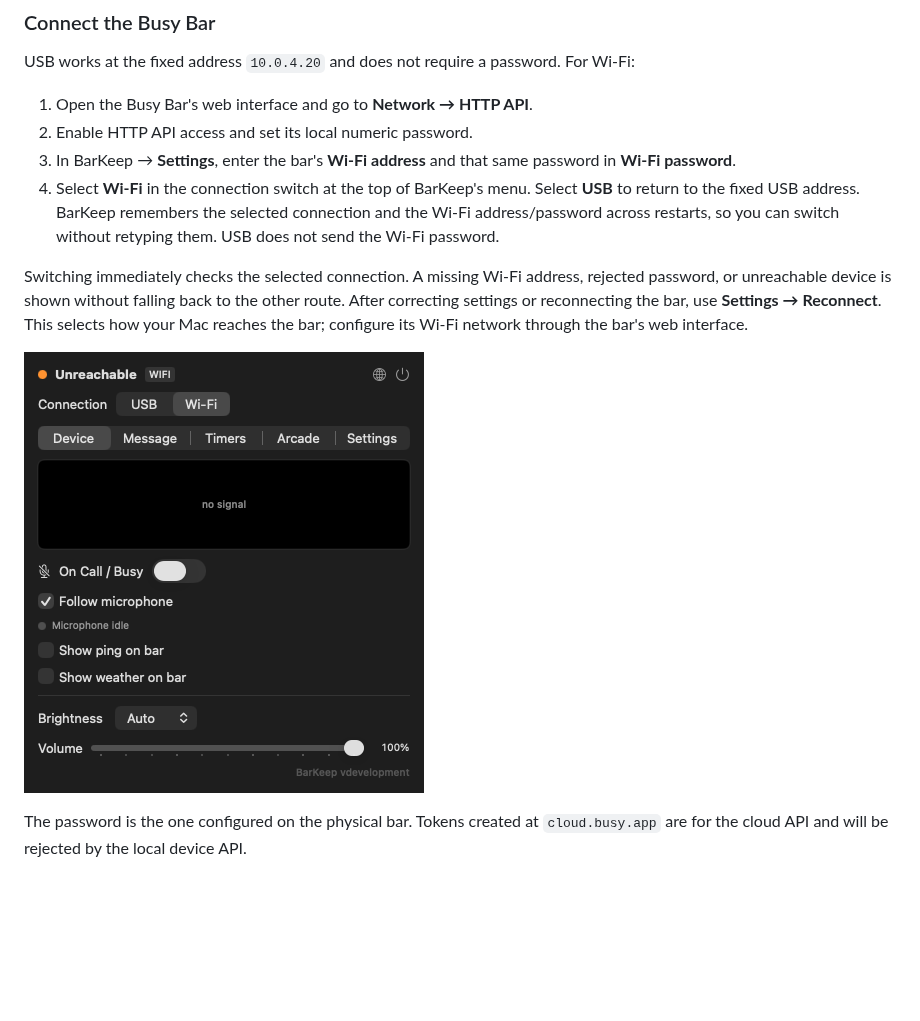
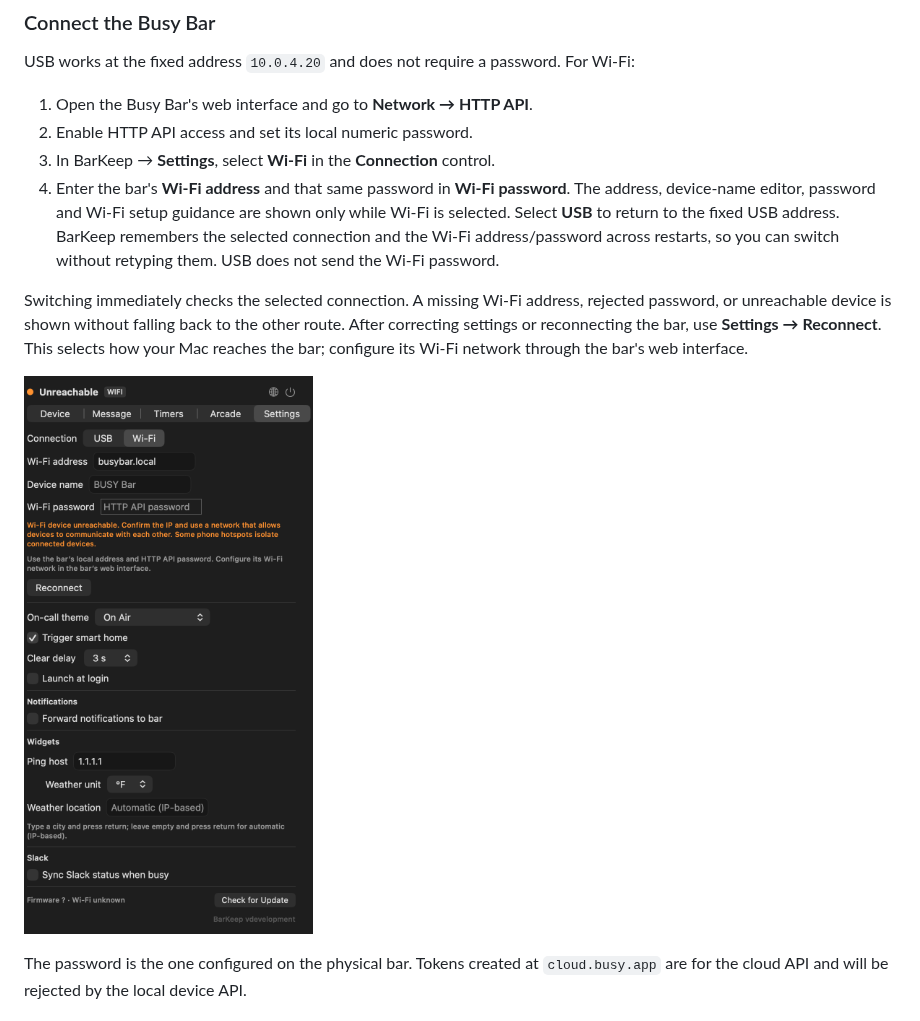
Before and after one commit to unipheas/barkeep, a Markdown page: README.md, the part around one of its changes. Rendered like a GitHub page; pictures changed too: assets/connection-switch.png; blank space fills up the shorter version.

Commit message:
Move USB and Wi-Fi setup into Settings (#13)

```diff
--- a/README.md
+++ b/README.md
@@ -98,9 +98,10 @@ For Wi-Fi:
 
 1. Open the Busy Bar's web interface and go to **Network → HTTP API**.
 2. Enable HTTP API access and set its local numeric password.
-3. In BarKeep → **Settings**, enter the bar's **Wi-Fi address** and that same
-   password in **Wi-Fi password**.
-4. Select **Wi-Fi** in the connection switch at the top of BarKeep's menu.
+3. In BarKeep → **Settings**, select **Wi-Fi** in the **Connection** control.
+4. Enter the bar's **Wi-Fi address** and that same password in **Wi-Fi password**.
+   The address, device-name editor, password and Wi-Fi setup guidance are shown
+   only while Wi-Fi is selected.
    Select **USB** to return to the fixed USB address. BarKeep remembers the
    selected connection and the Wi-Fi address/password across restarts, so you
    can switch without retyping them. USB does not send the Wi-Fi password.
```
Also changed, not shown: other parts of README.md (+1 -1 lines), docs/releasing.md (+2 -3 lines), assets/connection-usb.png (added), 3 other files.
